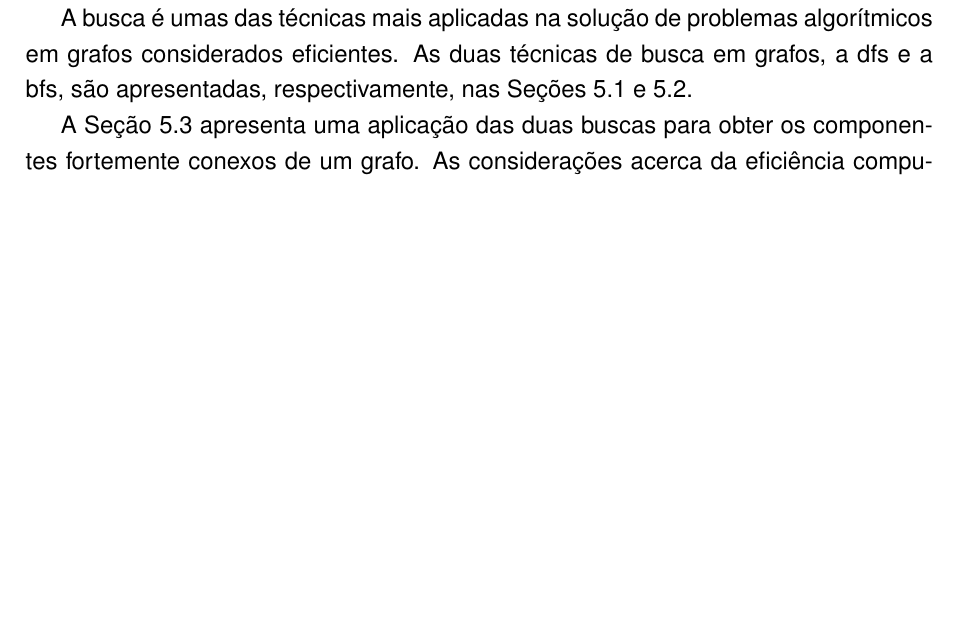
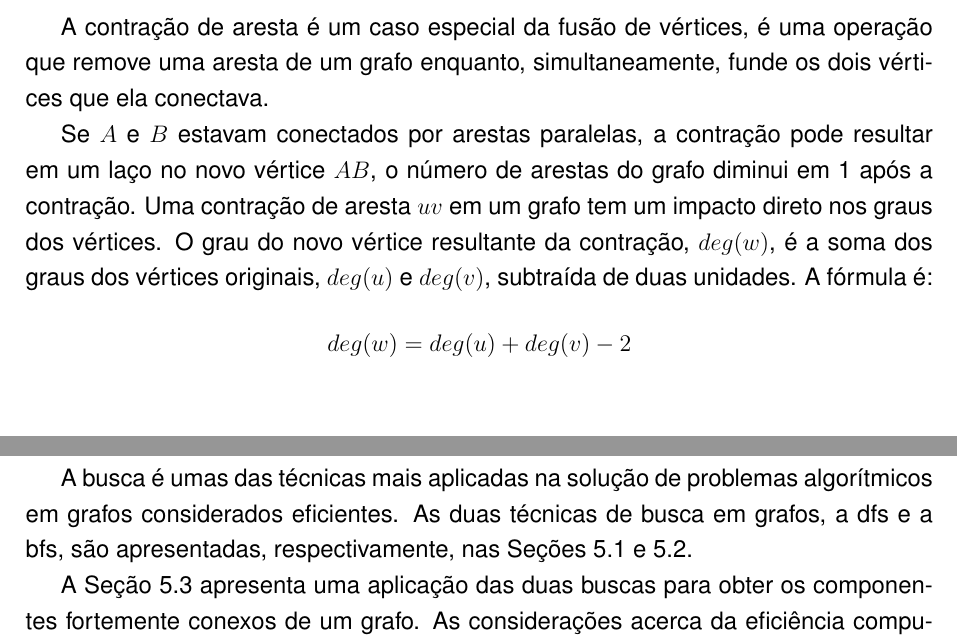
Before and after one commit to noirelab/Algoritmos-em-Grafos-2025-2, a LaTeX document (main.tex): part of page 24 of 32 before the commit and two parts of pages 23 and 24 of 32 after it, the two joined at a grey line, cut at the place of the change, the shorter picture padded with empty space. Compiled offline with pdfLaTeX.

Commit message:
contracao (falta referencias)

```diff
--- a/main.tex
+++ b/main.tex
@@ -553,6 +553,14 @@ No grafo utilizado não existe possibilidade de uma cadeia/ciclo desses dois tip
     \end{figure}
 
 	\section{Contração}\label{sec:contracao}
+    A contração de aresta é um caso especial da fusão de vértices, é uma operação que remove uma aresta de um grafo enquanto, simultaneamente, funde os dois vértices que ela conectava.
+
+    Se $A$ e $B$ estavam conectados por arestas paralelas, a contração pode resultar em um laço no novo vértice $AB$, o número de arestas do grafo diminui em 1 após a contração.
+    Uma contração de aresta $uv$ em um grafo tem um impacto direto nos graus dos vértices. O grau do novo vértice resultante da contração, $deg(w)$, é a soma dos graus dos vértices originais, $deg(u)$ e $deg(v)$, subtraída de duas unidades. A fórmula é:
+    \[
+    deg(w) = deg(u) + deg(v) - 2
+    \]
+
 	% Contração de dois vértices
 	% Contração de uma aresta
 
```
Also changed, not shown: main.pdf, readme.md, 3 other files.
